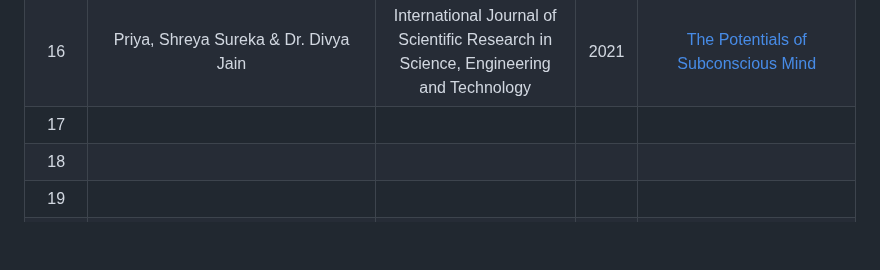
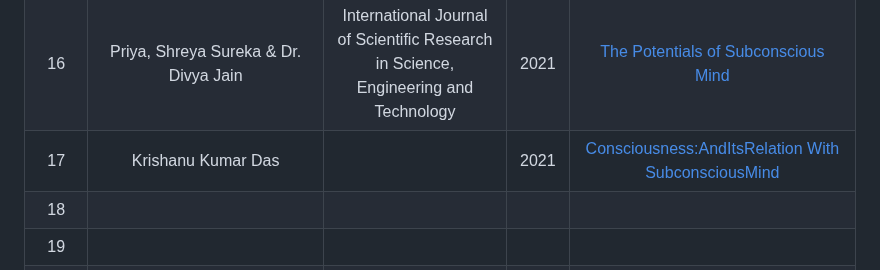
Before and after one commit to mohitlabs/Research, a Markdown page: Dissertation1.md, the part around the change. Drawn GitHub-style; blank space fills up the shorter version.

```diff
--- a/Dissertation1.md
+++ b/Dissertation1.md
@@ -32,7 +32,7 @@ This paper describes that how Emotionally Intelligent Machines(EIM's) can be dev
 |  14  | Felix Hamborg & Karsten Donnay |  | 2021 | [NewsMTSC: A Dataset for (Multi-)Target-dependent Sentiment Classification in Political News Articles](https://aclanthology.org/2021.eacl-main.142.pdf) |
 |  15  | Raja M L Maravan Lakshmana Reddi | Research Gate | 2022 | [Description of Twelve Zodiac Signs in Ancient Indian Texts](https://www.researchgate.net/publication/359710805_Description_of_Twelve_Zodiac_Signs_in_Ancient_Indian_Texts) |
 |  16  | Priya, Shreya Sureka & Dr. Divya Jain | International Journal of Scientific Research in Science, Engineering and Technology | 2021 | [The Potentials of Subconscious Mind](https://www.researchgate.net/publication/349718138_The_Potentials_of_Subconscious_Mind) |
-|  17  |  |  |  | []() |
+|  17  | Krishanu Kumar Das |  | 2021 | [Consciousness:AndItsRelation With SubconsciousMind](https://osf.io/hnvba) |
 |  18  |  |  |  | []() |
 |  19  |  |  |  | []() |
 |  20  |  |  |  | []() |
```
